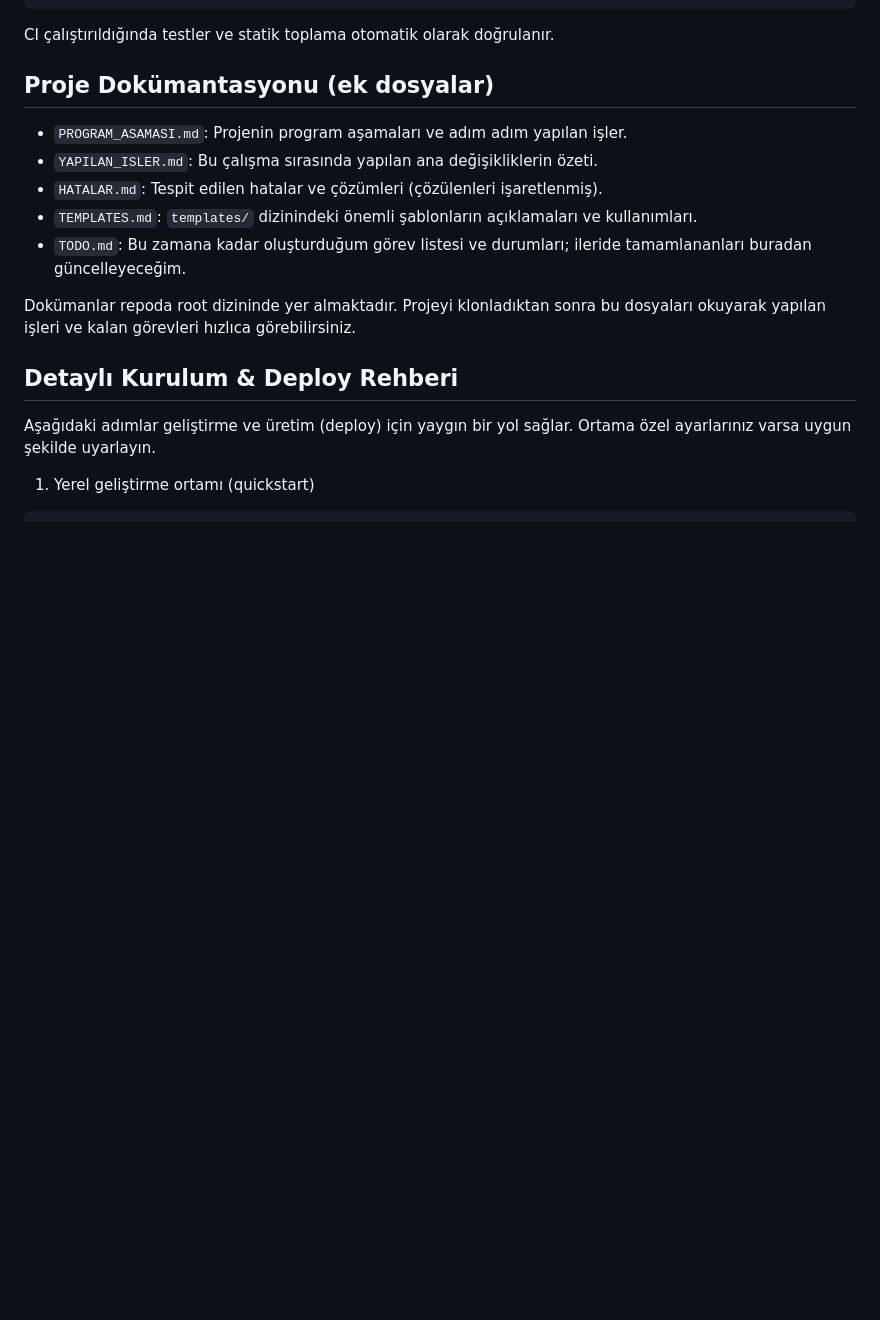
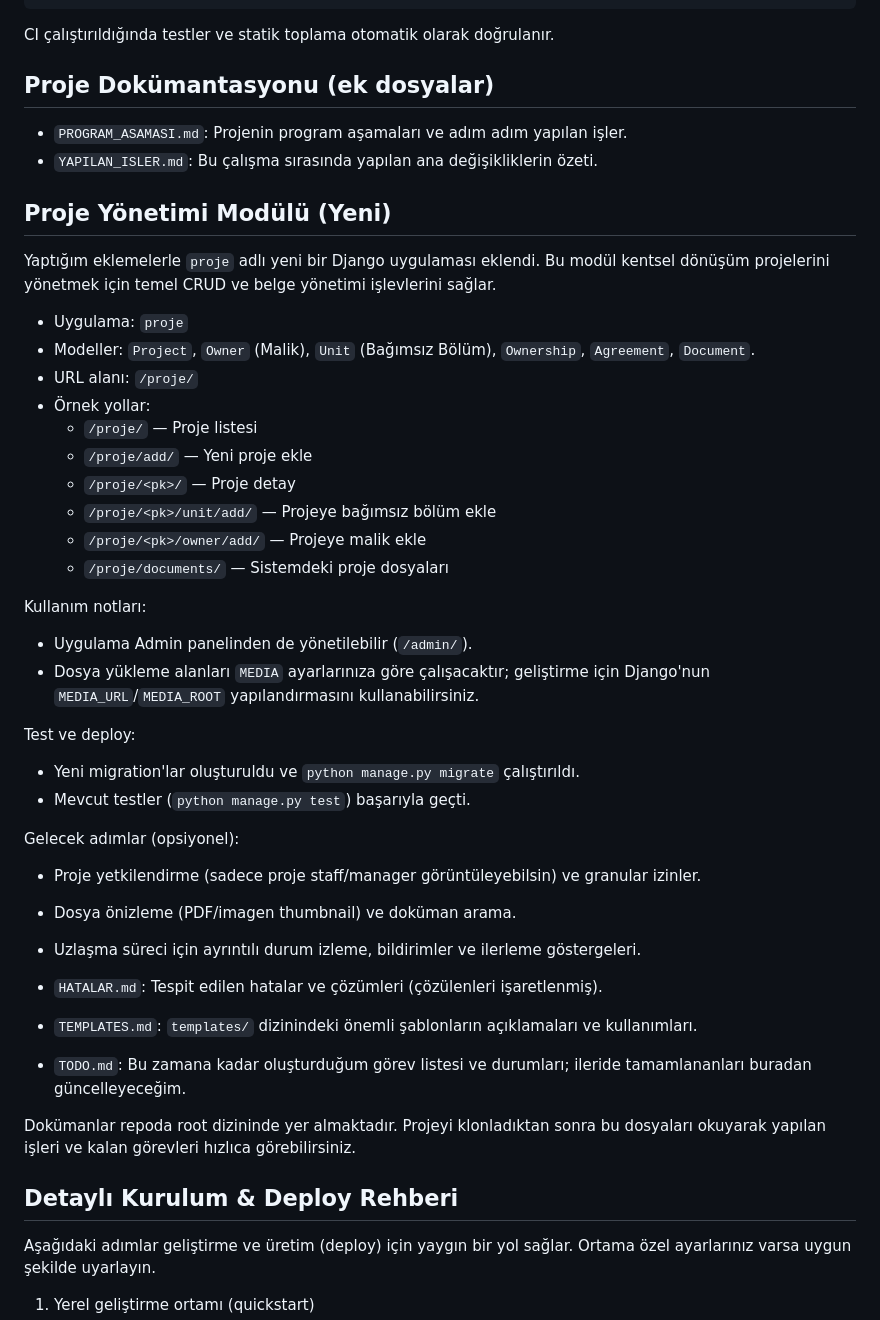
Before and after one commit to alperenkoranaizmir-rgb/Syncra-Crm-v2.0.0, a Markdown page: README.md, the part around the change. Rendered like a GitHub page; blank space fills up the shorter version.

Commit message:
Docs: Add Proje Yönetimi module notes to README

```diff
--- a/README.md
+++ b/README.md
@@ -198,6 +198,35 @@ CI çalıştırıldığında testler ve statik toplama otomatik olarak doğrulan
 
 - `PROGRAM_ASAMASI.md`: Projenin program aşamaları ve adım adım yapılan işler.
 - `YAPILAN_ISLER.md`: Bu çalışma sırasında yapılan ana değişikliklerin özeti.
+
+## Proje Yönetimi Modülü (Yeni)
+
+Yaptığım eklemelerle `proje` adlı yeni bir Django uygulaması eklendi. Bu modül kentsel dönüşüm projelerini yönetmek için temel CRUD ve belge yönetimi işlevlerini sağlar.
+
+- Uygulama: `proje`
+- Modeller: `Project`, `Owner` (Malik), `Unit` (Bağımsız Bölüm), `Ownership`, `Agreement`, `Document`.
+- URL alanı: `/proje/`
+- Örnek yollar:
+   - `/proje/` — Proje listesi
+   - `/proje/add/` — Yeni proje ekle
+   - `/proje/<pk>/` — Proje detay
+   - `/proje/<pk>/unit/add/` — Projeye bağımsız bölüm ekle
+   - `/proje/<pk>/owner/add/` — Projeye malik ekle
+   - `/proje/documents/` — Sistemdeki proje dosyaları
+
+Kullanım notları:
+- Uygulama Admin panelinden de yönetilebilir (`/admin/`).
+- Dosya yükleme alanları `MEDIA` ayarlarınıza göre çalışacaktır; geliştirme için Django'nun `MEDIA_URL`/`MEDIA_ROOT` yapılandırmasını kullanabilirsiniz.
+
+Test ve deploy:
+- Yeni migration'lar oluşturuldu ve `python manage.py migrate` çalıştırıldı.
+- Mevcut testler (`python manage.py test`) başarıyla geçti.
+
+Gelecek adımlar (opsiyonel):
+- Proje yetkilendirme (sadece proje staff/manager görüntüleyebilsin) ve granular izinler.
+- Dosya önizleme (PDF/imagen thumbnail) ve doküman arama.
+- Uzlaşma süreci için ayrıntılı durum izleme, bildirimler ve ilerleme göstergeleri.
+
 - `HATALAR.md`: Tespit edilen hatalar ve çözümleri (çözülenleri işaretlenmiş).
 - `TEMPLATES.md`: `templates/` dizinindeki önemli şablonların açıklamaları ve kullanımları.
 - `TODO.md`: Bu zamana kadar oluşturduğum görev listesi ve durumları; ileride tamamlananları buradan güncelleyeceğim.
```
